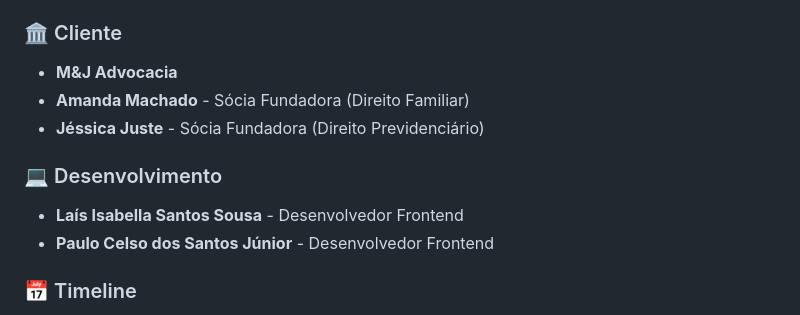
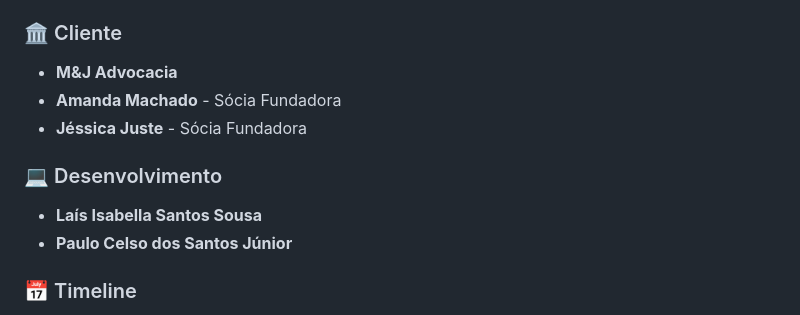
Before and after one commit to Junimpsj/mj_advocacia_v2, a Markdown page: readme.md, the part around the change. GitHub-like rendering.

```diff
--- a/readme.md
+++ b/readme.md
@@ -287,12 +287,12 @@ window.MJDebug.triggerAnimation('.fade-in-up');
 
 ### 🏛️ Cliente
 - **M&J Advocacia**
-- **Amanda Machado** - Sócia Fundadora (Direito Familiar)
-- **Jéssica Juste** - Sócia Fundadora (Direito Previdenciário)
+- **Amanda Machado** - Sócia Fundadora
+- **Jéssica Juste** - Sócia Fundadora
 
 ### 💻 Desenvolvimento
-- **Laís Isabella Santos Sousa** - Desenvolvedor Frontend
-- **Paulo Celso dos Santos Júnior** - Desenvolvedor Frontend
+- **Laís Isabella Santos Sousa**
+- **Paulo Celso dos Santos Júnior**
 
 ### 📅 Timeline
 - **Projeto:** Janeiro 2025
```
